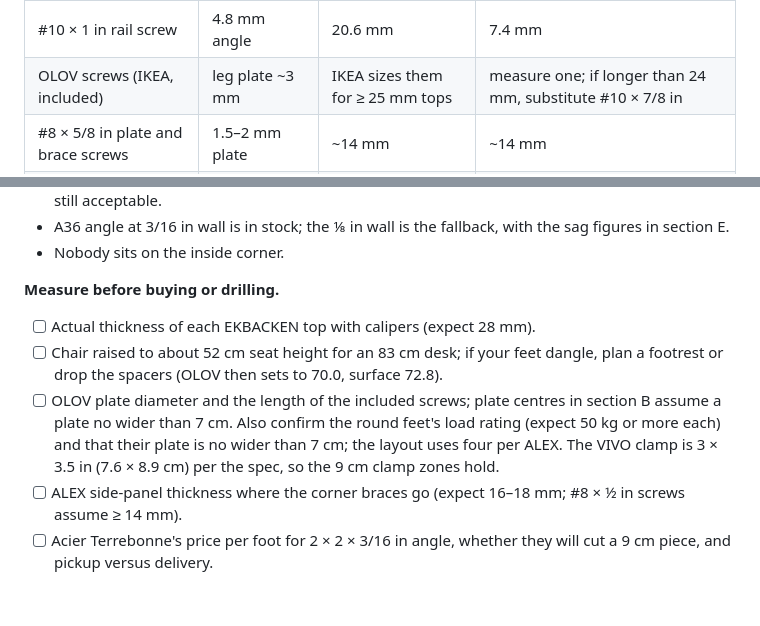
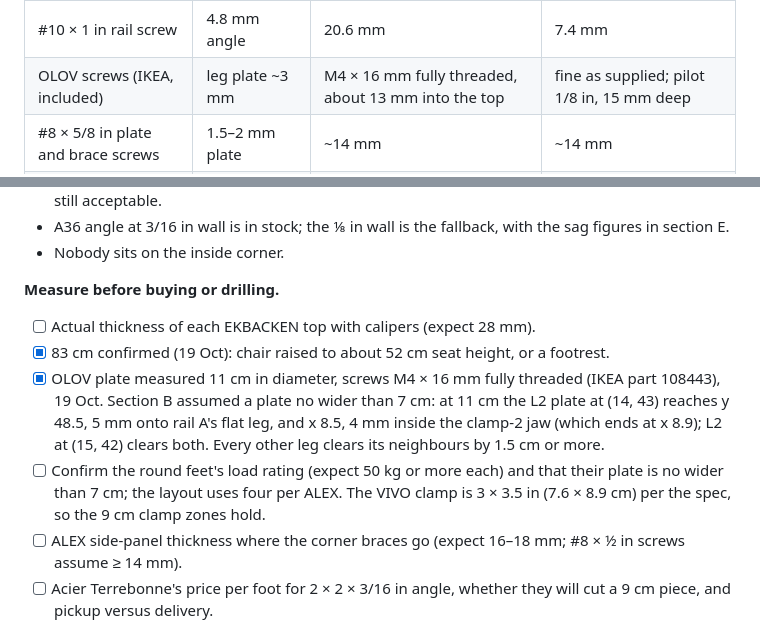
Before and after one commit to scotthowson/desk-setup, a Markdown page: docs/design-review.md, 2 parts joined by grey strips. GitHub-like rendering; blank space fills up the shorter version.

```diff
--- a/docs/design-review.md
+++ b/docs/design-review.md
@@ -159,7 +159,7 @@ Edge clearances: screw holes sit 19 mm from the flat leg's edge and bolt holes 2
 | Fastener | Passes through | Into the top | Left under the laminate |
 | --- | --- | --- | --- |
 | #10 × 1 in rail screw | 4.8 mm angle | 20.6 mm | 7.4 mm |
-| OLOV screws (IKEA, included) | leg plate \~3 mm | IKEA sizes them for ≥ 25 mm tops | measure one; if longer than 24 mm, substitute #10 × 7/8 in |
+| OLOV screws (IKEA, included) | leg plate \~3 mm | M4 × 16 mm fully threaded, about 13 mm into the top | fine as supplied; pilot 1/8 in, 15 mm deep |
 | #8 × 5/8 in plate and brace screws | 1.5–2 mm plate | \~14 mm | \~14 mm |
 | ¼-20 × ¾ in bolts | 4.8 + 4.8 mm steel | none | not applicable |
 
@@ -235,8 +235,9 @@ Buy two 7 ft lengths of 2 × 2 × 3/16 in angle and a 1 ft offcut from Acier Ter
 **Measure before buying or drilling.**
 
 - [ ] Actual thickness of each EKBACKEN top with calipers (expect 28 mm).
-- [ ] Chair raised to about 52 cm seat height for an 83 cm desk; if your feet dangle, plan a footrest or drop the spacers (OLOV then sets to 70.0, surface 72.8).
-- [ ] OLOV plate diameter and the length of the included screws; plate centres in section B assume a plate no wider than 7 cm. Also confirm the round feet's load rating (expect 50 kg or more each) and that their plate is no wider than 7 cm; the layout uses four per ALEX. The VIVO clamp is 3 × 3.5 in (7.6 × 8.9 cm) per the spec, so the 9 cm clamp zones hold.
+- [x] 83 cm confirmed (19 Oct): chair raised to about 52 cm seat height, or a footrest.
+- [x] OLOV plate measured 11 cm in diameter, screws M4 × 16 mm fully threaded (IKEA part 108443), 19 Oct. Section B assumed a plate no wider than 7 cm: at 11 cm the L2 plate at (14, 43) reaches y 48.5, 5 mm onto rail A's flat leg, and x 8.5, 4 mm inside the clamp-2 jaw (which ends at x 8.9); L2 at (15, 42) clears both. Every other leg clears its neighbours by 1.5 cm or more.
+- [ ] Confirm the round feet's load rating (expect 50 kg or more each) and that their plate is no wider than 7 cm; the layout uses four per ALEX. The VIVO clamp is 3 × 3.5 in (7.6 × 8.9 cm) per the spec, so the 9 cm clamp zones hold.
 - [ ] ALEX side-panel thickness where the corner braces go (expect 16–18 mm; #8 × ½ in screws assume ≥ 14 mm).
 - [ ] Acier Terrebonne's price per foot for 2 × 2 × 3/16 in angle, whether they will cut a 9 cm piece, and pickup versus delivery.
 - [ ] The max-load note on IKEA Canada's ALEX page for your article numbers.
```
Also changed, not shown: CLAUDE.md (+2 -2 lines), docs/build-manual.md (+2 -2 lines).
